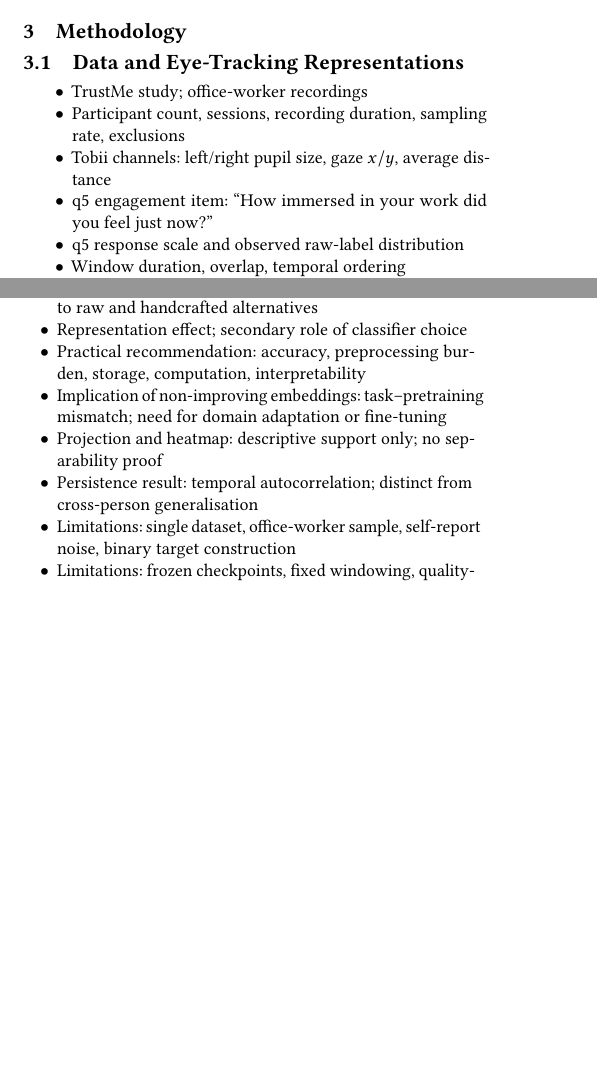
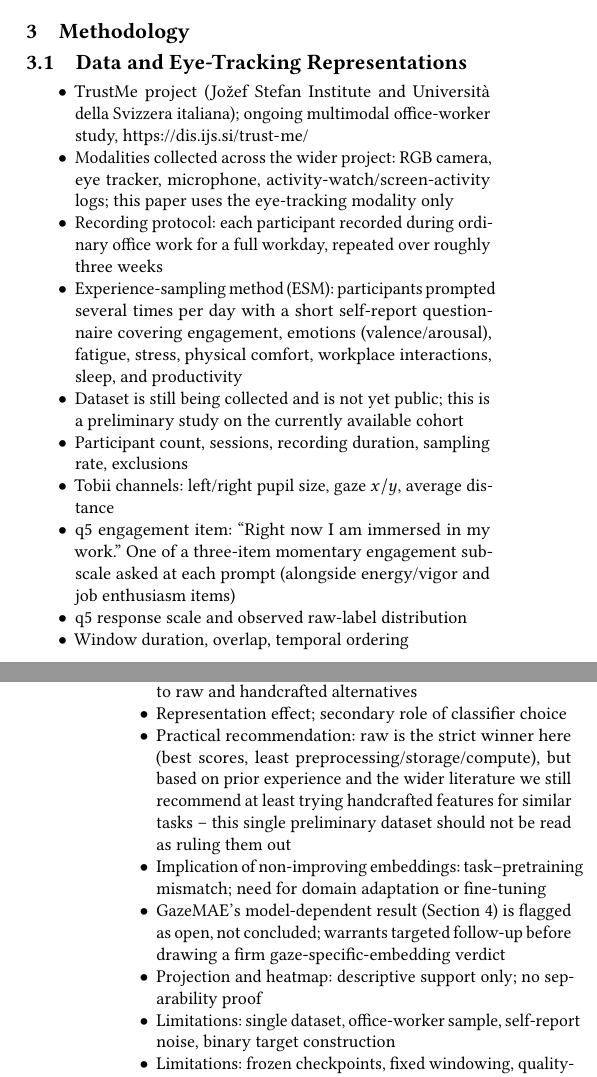
Before and after one commit to Space0code/ET-representations-for-IS-paper-2026, a LaTeX paper (paper/main.tex, which reads paper/sections/03_methodology.tex, paper/sections/05_conclusion.tex): two parts of the columns of pages 1 and 2 of 3 before the commit and two parts of the columns of pages 1 and 3 of 3 after it, joined at a grey line, cut so that both start at the same text, the shorter picture padded with empty space. Compiled offline with pdfLaTeX.

Commit message:
prepared for paper writing

```diff
--- a/paper/sections/03_methodology.tex
+++ b/paper/sections/03_methodology.tex
@@ -3,10 +3,14 @@
 \subsection{Data and Eye-Tracking Representations}
 
 \begin{itemize}
-  \item TrustMe study; office-worker recordings
+  \item TrustMe project (Jo\v{z}ef Stefan Institute and Universit\`a della Svizzera italiana); ongoing multimodal office-worker study, \url{https://dis.ijs.si/trust-me/}
+  \item Modalities collected across the wider project: RGB camera, eye tracker, microphone, activity-watch/screen-activity logs; this paper uses the eye-tracking modality only
+  \item Recording protocol: each participant recorded during ordinary office work for a full workday, repeated over roughly three weeks
+  \item Experience-sampling method (ESM): participants prompted several times per day with a short self-report questionnaire covering engagement, emotions (valence/arousal), fatigue, stress, physical comfort, workplace interactions, sleep, and productivity
+  \item Dataset is still being collected and is not yet public; this is a preliminary study on the currently available cohort
   \item Participant count, sessions, recording duration, sampling rate, exclusions
   \item Tobii channels: left/right pupil size, gaze $x/y$, average distance
-  \item q5 engagement item: ``How immersed in your work did you feel just now?''
+  \item q5 engagement item: ``Right now I am immersed in my work.'' One of a three-item momentary engagement subscale asked at each prompt (alongside energy/vigor and job enthusiasm items)
   \item q5 response scale and observed raw-label distribution
   \item Window duration, overlap, temporal ordering
   \item Common \texttt{window\_uid} intersection across all four representations (name it window ID in the paper and explain briefly what it is -- not literally the uid string, but what makes it unique)
--- a/paper/sections/05_conclusion.tex
+++ b/paper/sections/05_conclusion.tex
@@ -5,10 +5,10 @@
   \item Direct answer to the research question (which representation is most informative (yields best accuracy) for binary engagement prediction from ET)
   \item Frozen learned embeddings: out-of-the-box utility relative to raw and handcrafted alternatives
   \item Representation effect; secondary role of classifier choice
-  \item Practical recommendation: accuracy, preprocessing burden, storage, computation, interpretability
+  \item Practical recommendation: raw is the strict winner here (best scores, least preprocessing/storage/compute), but based on prior experience and the wider literature we still recommend at least trying handcrafted features for similar tasks -- this single preliminary dataset should not be read as ruling them out
   \item Implication of non-improving embeddings: task--pretraining mismatch; need for domain adaptation or fine-tuning
+  \item GazeMAE's model-dependent result (Section~4) is flagged as open, not concluded; warrants targeted follow-up before drawing a firm gaze-specific-embedding verdict
   \item Projection and heatmap: descriptive support only; no separability proof
-  \item Persistence result: temporal autocorrelation; distinct from cross-person generalisation
   \item Limitations: single dataset, office-worker sample, self-report noise, binary target construction
   \item Limitations: frozen checkpoints, fixed windowing, quality-control choices, limited subject count
   \item Future work: multi-dataset validation, calibrated personalisation, adaptation/fine-tuning, alternative target formulations
```
Also changed, not shown: MEMORY.md (+8 -0 lines), paper/sections/01_introduction.tex (+4 -4 lines), paper/sections/04_results.tex (+3 -0 lines).
